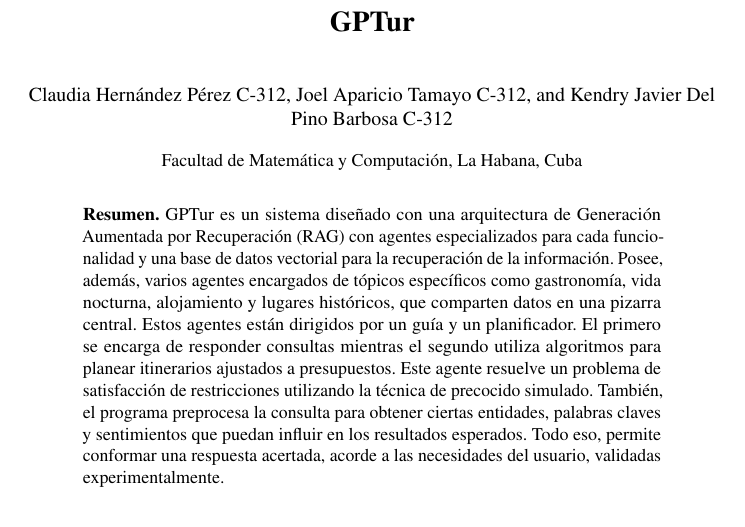
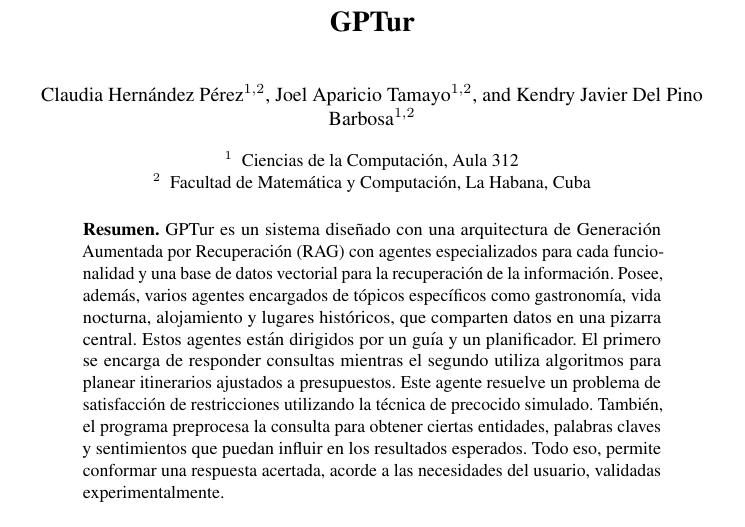
Before and after one commit to ClaudiaHdezPerez/GPTur, a LaTeX paper (report/report.tex): part of page 1 of 21, cut so that both start at the same text. Compiled offline with pdfLaTeX.

Commit message:
fix/fixed info authors

```diff
--- a/report/report.tex
+++ b/report/report.tex
@@ -86,11 +86,23 @@
 \title{GPTur}
 \titlerunning{Título abreviado} % Sugerencia para running head
 
-\author{Claudia Hernández Pérez C-312 \and Joel Aparicio Tamayo C-312 \and Kendry Javier Del Pino Barbosa C-312}
+% \author{Claudia Hernández Pérez C-312 \and Joel Aparicio Tamayo C-312 \and Kendry Javier Del Pino Barbosa C-312}
+
+% \institute{
+% Facultad de Matemática y Computación, La Habana, Cuba
+% }
+
+\author{
+  Claudia Hernández Pérez\inst{1,2} \and
+  Joel Aparicio Tamayo\inst{1,2} \and
+  Kendry Javier Del Pino Barbosa\inst{1,2}
+}
+
 \authorrunning{Autor1 et al.} % Apellidos para running head
 
 \institute{
-Facultad de Matemática y Computación, La Habana, Cuba
+  Ciencias de la Computación, Aula 312 \and
+  Facultad de Matemática y Computación, La Habana, Cuba
 }
 
 \maketitle
```
Also changed, not shown: report/report.pdf.
